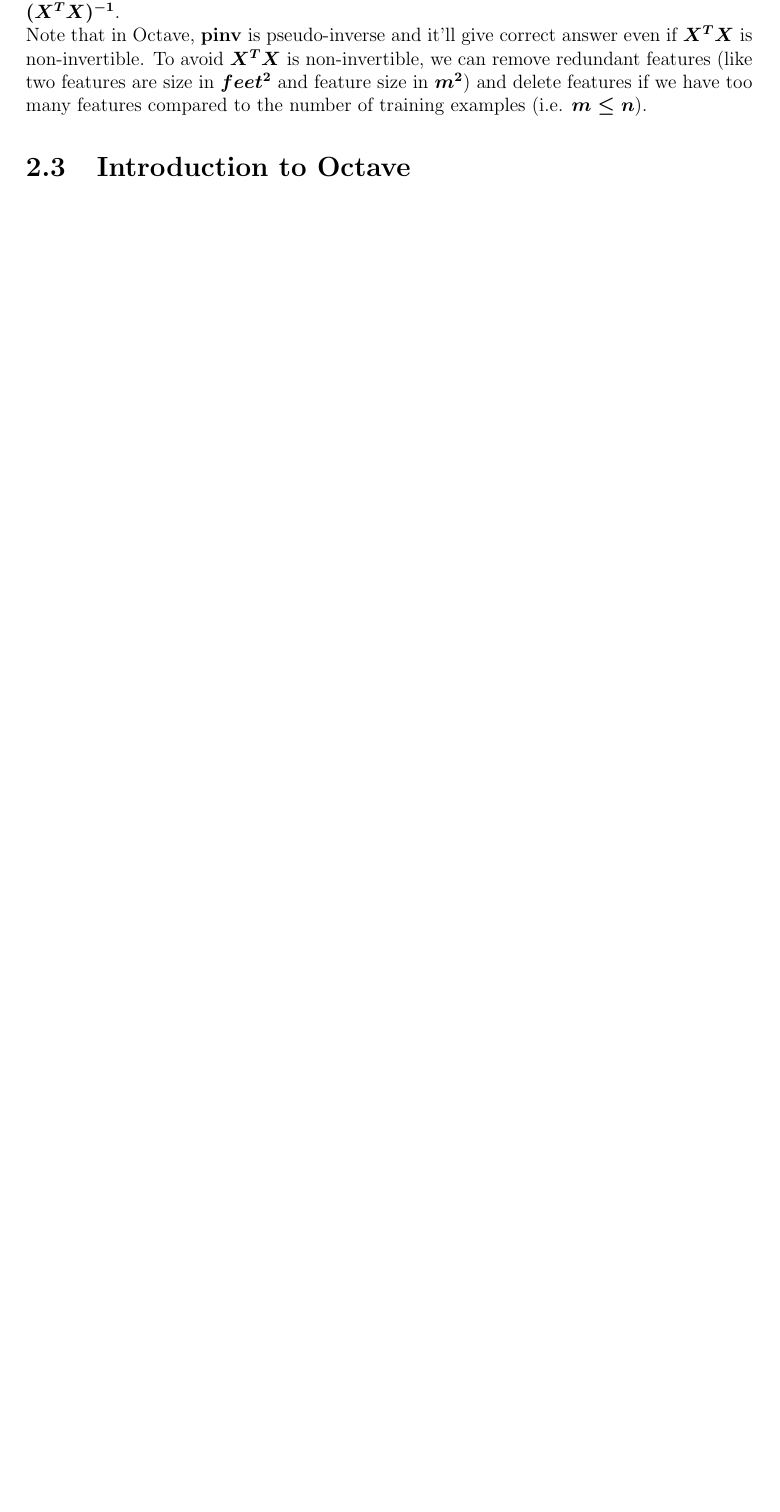
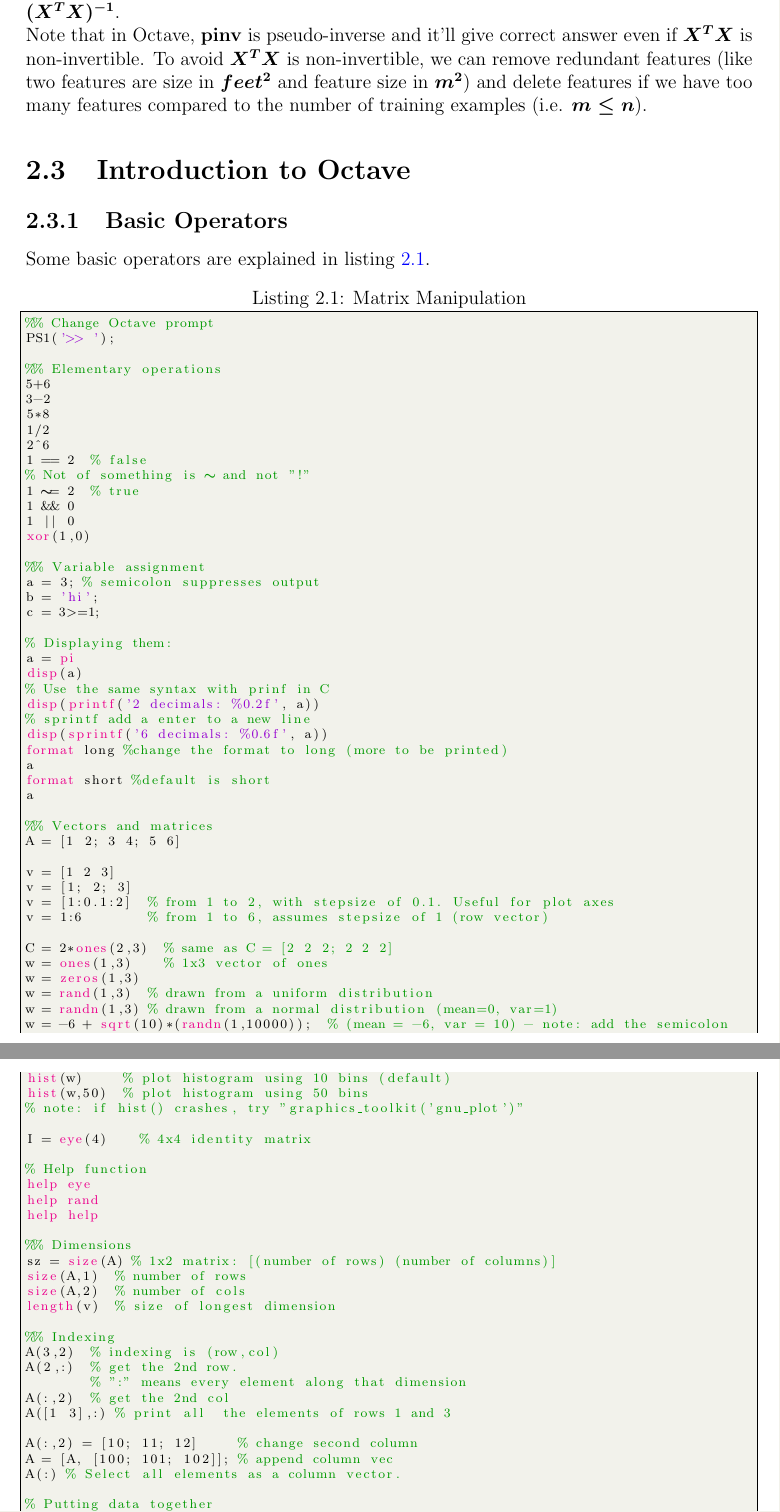
Before and after one commit to vuhonganh/selfStudy, a LaTeX thesis (online_courses/coursera/machine_learning_andrew_ng/main.tex, which reads online_courses/coursera/machine_learning_andrew_ng/week2/note.tex): part of page 9 of 9 before the commit and two parts of pages 10 and 11 of 11 after it, the two joined at a grey line, cut so that both start at the same text, the shorter picture padded with empty space. Compiled offline with pdfLaTeX.

Commit message:
state: WIP at week2 in Intro to Octave: in Moving Data Around

```diff
--- a/online_courses/coursera/machine_learning_andrew_ng/week2/note.tex
+++ b/online_courses/coursera/machine_learning_andrew_ng/week2/note.tex
@@ -79,3 +79,84 @@ In Octave, to compute this, it's \textbf{pinv}(X$'$*X)*X$'$*y. For big $m$ and $
 Note that in Octave, \textbf{pinv} is pseudo-inverse and it'll give correct answer even if $X^TX$ is non-invertible. To avoid $X^TX$ is non-invertible, we can remove redundant features (like two features are size in $feet^2$ and feature size in $m^2$) and delete features if we have too many features compared to the number of training examples (i.e. $m \leq n$).
 
 \section{Introduction to Octave}
+\subsection{Basic Operators}
+Some basic operators are explained in listing \ref{lstMatManip}.
+\begin{lstlisting}[label=lstMatManip,caption=Matrix Manipulation]
+%% Change Octave prompt
+PS1('>> ');
+
+%% Elementary operations
+5+6
+3-2
+5*8
+1/2
+2^6
+1 == 2  % false
+% Not of something is ~ and not "!"
+1 ~= 2  % true
+1 && 0
+1 || 0
+xor(1,0)
+
+%% Variable assignment
+a = 3; % semicolon suppresses output
+b = 'hi';
+c = 3>=1;
+
+% Displaying them:
+a = pi
+disp(a)
+% Use the same syntax with prinf in C
+disp(printf('2 decimals: %0.2f', a))
+% sprintf add a enter to a new line
+disp(sprintf('6 decimals: %0.6f', a))
+format long %change the format to long (more to be printed)
+a
+format short %default is short
+a
+
+%% Vectors and matrices
+A = [1 2; 3 4; 5 6]
+
+v = [1 2 3]
+v = [1; 2; 3]
+v = [1:0.1:2]  % from 1 to 2, with stepsize of 0.1. Useful for plot axes
+v = 1:6        % from 1 to 6, assumes stepsize of 1 (row vector)
+
+C = 2*ones(2,3)  % same as C = [2 2 2; 2 2 2]
+w = ones(1,3)    % 1x3 vector of ones
+w = zeros(1,3)
+w = rand(1,3)  % drawn from a uniform distribution
+w = randn(1,3) % drawn from a normal distribution (mean=0, var=1)
+w = -6 + sqrt(10)*(randn(1,10000));  % (mean = -6, var = 10) - note: add the semicolon
+hist(w)     % plot histogram using 10 bins (default)
+hist(w,50)  % plot histogram using 50 bins
+% note: if hist() crashes, try "graphics_toolkit('gnu_plot')"
+
+I = eye(4)    % 4x4 identity matrix
+
+% Help function
+help eye
+help rand
+help help
+
+%% Dimensions
+sz = size(A) % 1x2 matrix: [(number of rows) (number of columns)]
+size(A,1)  % number of rows
+size(A,2)  % number of cols
+length(v)  % size of longest dimension
+
+%% Indexing
+A(3,2)  % indexing is (row,col)
+A(2,:)  % get the 2nd row.
+        % ":" means every element along that dimension
+A(:,2)  % get the 2nd col
+A([1 3],:) % print all  the elements of rows 1 and 3
+
+A(:,2) = [10; 11; 12]     % change second column
+A = [A, [100; 101; 102]]; % append column vec
+A(:) % Select all elements as a column vector.
+
+% Putting data together
+A = [1 2; 3 4; 5 6]
+B = [11 12; 13 14; 15 16] % same dims as A
```
Also changed, not shown: online_courses/coursera/machine_learning_andrew_ng/main.tex (+25 -0 lines), online_courses/coursera/machine_learning_andrew_ng/week2/featuresX.dat (added, +27 -0 lines), online_courses/coursera/machine_learning_andrew_ng/week2/priceY.dat (added, +27 -0 lines), online_courses/coursera/machine_learning_andrew_ng/week2/note.tex (6 more changed lines), 1 other file.
